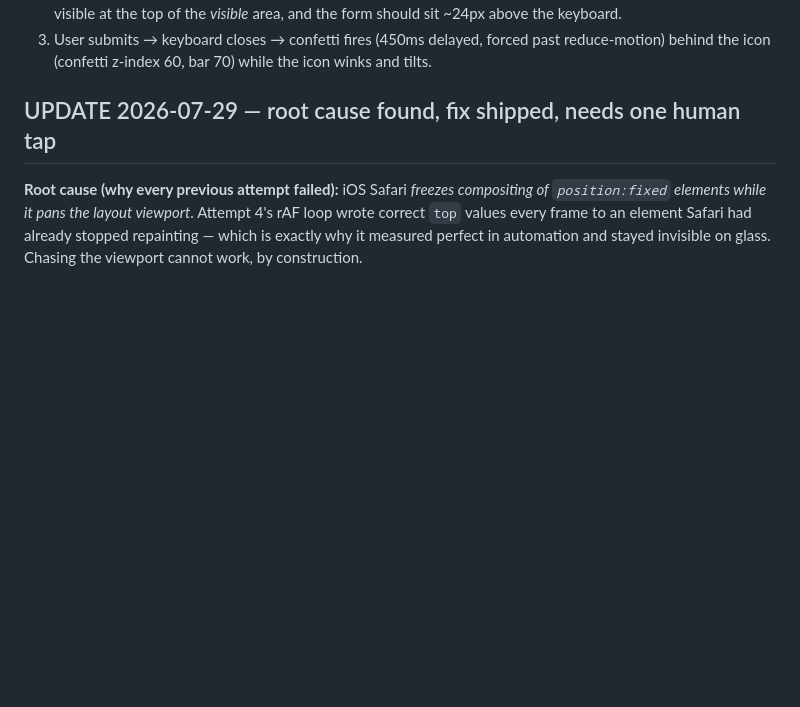
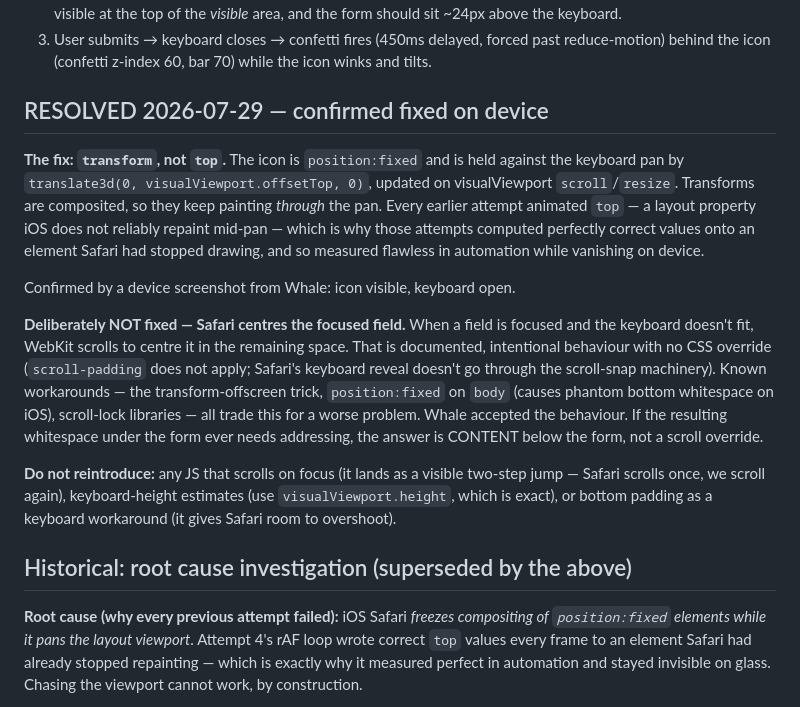
Before and after one commit to whale/buddy-site, a Markdown page: HANDOFF-KEYBOARD-PIN.md, the part around the change. GitHub-like rendering; blank space fills up the shorter version.

```diff
--- a/HANDOFF-KEYBOARD-PIN.md
+++ b/HANDOFF-KEYBOARD-PIN.md
@@ -10,7 +10,34 @@ On iPhone Safari (real device), tapping the email signup field opens the keyboar
 2. User taps the email field (last section, bottom of the page) → keyboard opens → the icon bar must remain visible at the top of the *visible* area, and the form should sit ~24px above the keyboard.
 3. User submits → keyboard closes → confetti fires (450ms delayed, forced past reduce-motion) behind the icon (confetti z-index 60, bar 70) while the icon winks and tilts.
 
-## UPDATE 2026-07-29 — root cause found, fix shipped, needs one human tap
+## RESOLVED 2026-07-29 — confirmed fixed on device
+
+**The fix: `transform`, not `top`.** The icon is `position:fixed` and is held
+against the keyboard pan by `translate3d(0, visualViewport.offsetTop, 0)`,
+updated on visualViewport `scroll`/`resize`. Transforms are composited, so they
+keep painting *through* the pan. Every earlier attempt animated `top` — a
+layout property iOS does not reliably repaint mid-pan — which is why those
+attempts computed perfectly correct values onto an element Safari had stopped
+drawing, and so measured flawless in automation while vanishing on device.
+
+Confirmed by a device screenshot from Whale: icon visible, keyboard open.
+
+**Deliberately NOT fixed — Safari centres the focused field.** When a field is
+focused and the keyboard doesn't fit, WebKit scrolls to centre it in the
+remaining space. That is documented, intentional behaviour with no CSS
+override (`scroll-padding` does not apply; Safari's keyboard reveal doesn't go
+through the scroll-snap machinery). Known workarounds — the transform-offscreen
+trick, `position:fixed` on `body` (causes phantom bottom whitespace on iOS),
+scroll-lock libraries — all trade this for a worse problem. Whale accepted the
+behaviour. If the resulting whitespace under the form ever needs addressing,
+the answer is CONTENT below the form, not a scroll override.
+
+**Do not reintroduce:** any JS that scrolls on focus (it lands as a visible
+two-step jump — Safari scrolls once, we scroll again), keyboard-height
+estimates (use `visualViewport.height`, which is exact), or bottom padding as
+a keyboard workaround (it gives Safari room to overshoot).
+
+## Historical: root cause investigation (superseded by the above)
 
 **Root cause (why every previous attempt failed):** iOS Safari *freezes
 compositing of `position:fixed` elements while it pans the layout viewport*.
```
Also changed, not shown: STATUS.md (+11 -10 lines).
